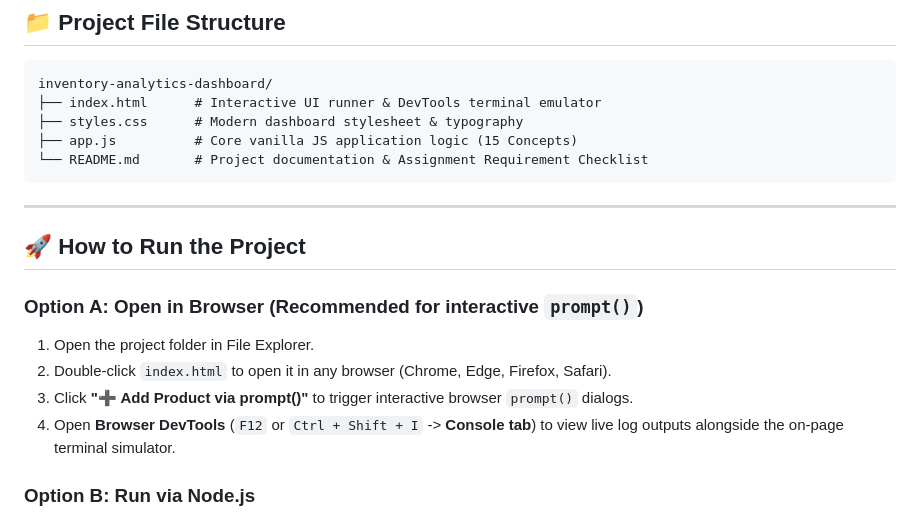
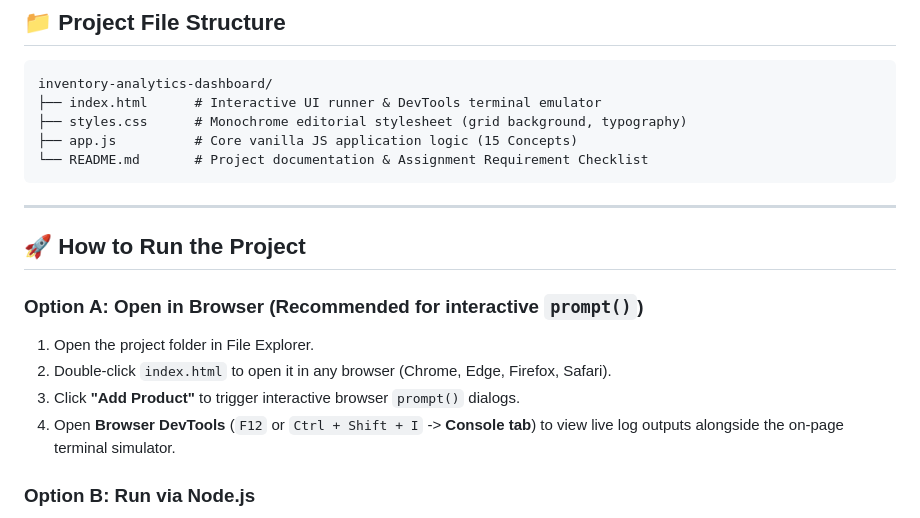
Before and after one commit to aadi-iii/Interactive-Product-Inventory-Analytics-Dashboard, a Markdown page: README.md, the part around one of its changes. Drawn GitHub-style.

Commit message:
Update README for clarity and terminology changes

````diff
--- a/README.md
+++ b/README.md
@@ -16,7 +16,7 @@ The **Interactive Product Inventory & Analytics Dashboard** is a full-featured J
 ```text
 inventory-analytics-dashboard/
 ├── index.html      # Interactive UI runner & DevTools terminal emulator
-├── styles.css      # Modern dashboard stylesheet & typography
+├── styles.css      # Monochrome editorial stylesheet (grid background, typography)
 ├── app.js          # Core vanilla JS application logic (15 Concepts)
 └── README.md       # Project documentation & Assignment Requirement Checklist
 ```
@@ -28,7 +28,7 @@ inventory-analytics-dashboard/
 ### Option A: Open in Browser (Recommended for interactive `prompt()`)
 1. Open the project folder in File Explorer.
 2. Double-click `index.html` to open it in any browser (Chrome, Edge, Firefox, Safari).
-3. Click **"➕ Add Product via prompt()"** to trigger interactive browser `prompt()` dialogs.
+3. Click **"Add Product"** to trigger interactive browser `prompt()` dialogs.
 4. Open **Browser DevTools** (`F12` or `Ctrl + Shift + I` -> **Console tab**) to view live log outputs alongside the on-page terminal simulator.
 
 ### Option B: Run via Node.js
````
Also changed, not shown: other parts of README.md (+1 -1 lines).
